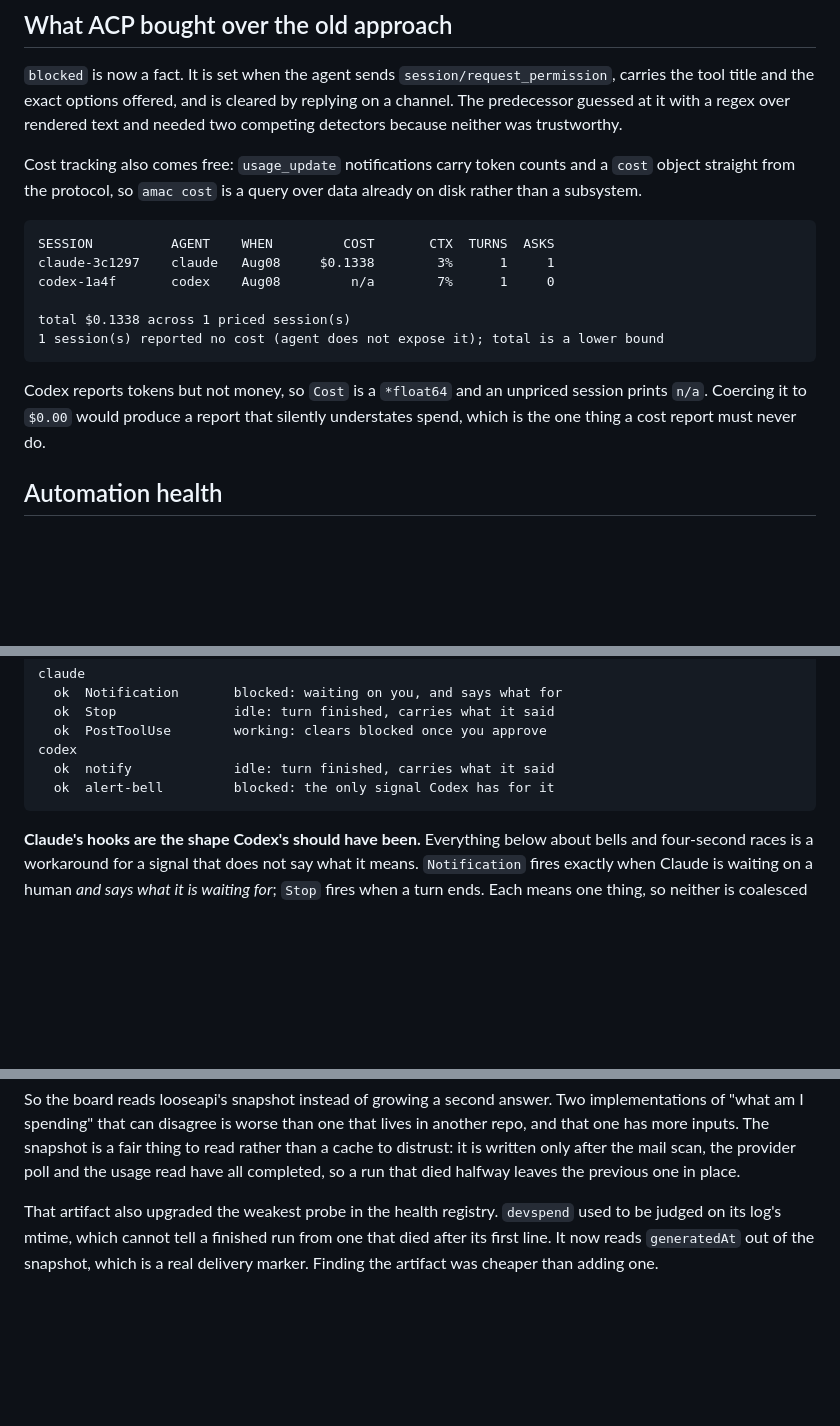
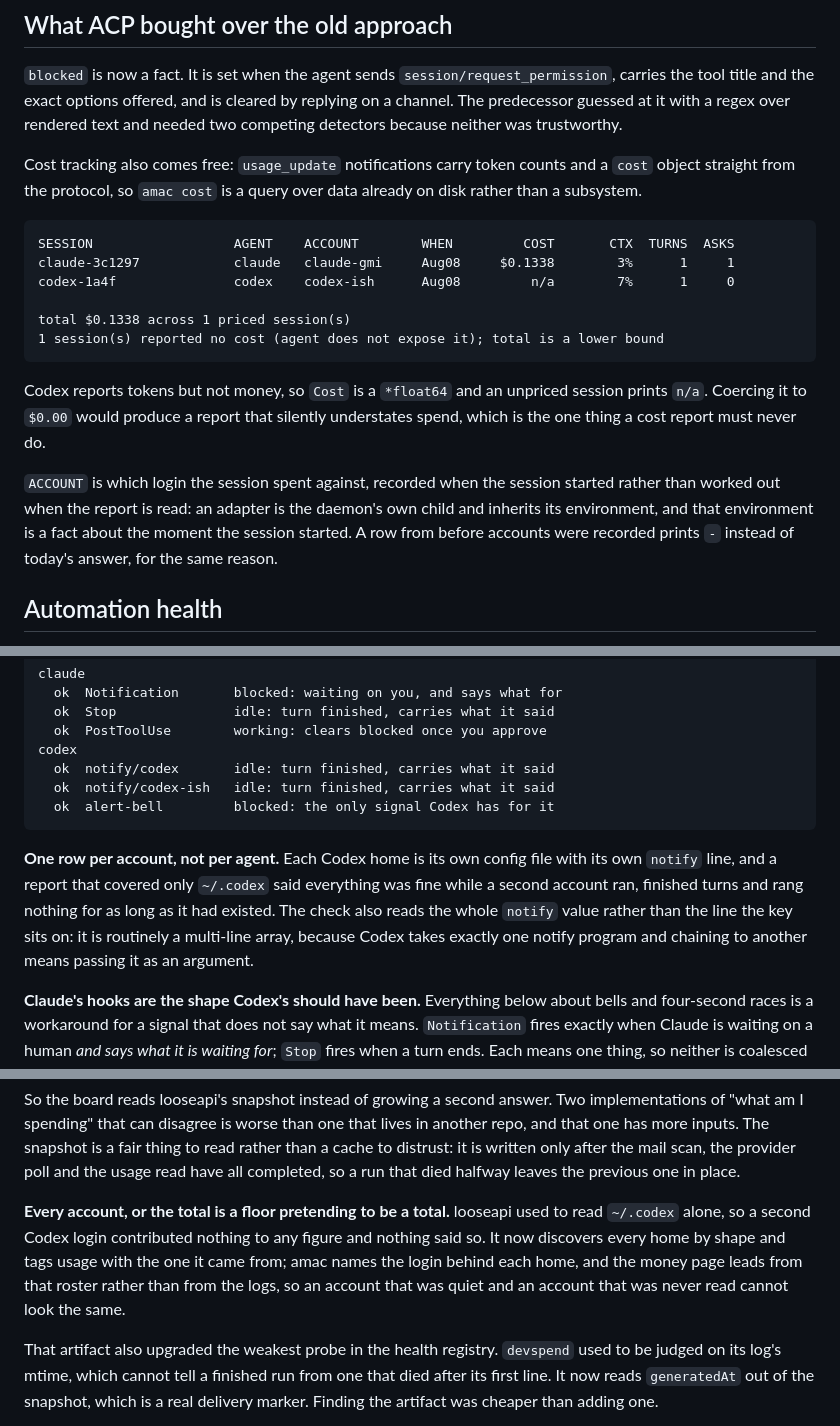
Before and after one commit to lgoyal6/amac, a Markdown page: docs/design.md, 3 parts joined by grey strips. Rendered like a GitHub page; blank space fills up the shorter version.

````diff
--- a/docs/design.md
+++ b/docs/design.md
@@ -59,9 +59,9 @@ and a `cost` object straight from the protocol, so `amac cost` is a query over
 data already on disk rather than a subsystem.
 
 ```
-SESSION          AGENT    WHEN         COST       CTX  TURNS  ASKS
-claude-3c1297    claude   Aug08     $0.1338        3%      1     1
-codex-1a4f       codex    Aug08         n/a        7%      1     0
+SESSION                  AGENT    ACCOUNT        WHEN         COST       CTX  TURNS  ASKS
+claude-3c1297            claude   claude-gmi     Aug08     $0.1338        3%      1     1
+codex-1a4f               codex    codex-ish      Aug08         n/a        7%      1     0
 
 total $0.1338 across 1 priced session(s)
 1 session(s) reported no cost (agent does not expose it); total is a lower bound
@@ -71,6 +71,12 @@ Codex reports tokens but not money, so `Cost` is a `*float64` and an unpriced
 session prints `n/a`. Coercing it to `$0.00` would produce a report that
 silently understates spend, which is the one thing a cost report must never
 do.
+
+`ACCOUNT` is which login the session spent against, recorded when the session
+started rather than worked out when the report is read: an adapter is the
+daemon's own child and inherits its environment, and that environment is a fact
+about the moment the session started. A row from before accounts were recorded
+prints `-` instead of today's answer, for the same reason.
 
 ## Automation health
 
@@ -334,9 +340,18 @@ claude
   ok  Stop               idle: turn finished, carries what it said
   ok  PostToolUse        working: clears blocked once you approve
 codex
-  ok  notify             idle: turn finished, carries what it said
+  ok  notify/codex       idle: turn finished, carries what it said
+  ok  notify/codex-ish   idle: turn finished, carries what it said
   ok  alert-bell         blocked: the only signal Codex has for it
 ```
+
+**One row per account, not per agent.** Each Codex home is its own config file
+with its own `notify` line, and a report that covered only `~/.codex` said
+everything was fine while a second account ran, finished turns and rang nothing
+for as long as it had existed. The check also reads the whole `notify` value
+rather than the line the key sits on: it is routinely a multi-line array,
+because Codex takes exactly one notify program and chaining to another means
+passing it as an argument.
 
 **Claude's hooks are the shape Codex's should have been.** Everything below
 about bells and four-second races is a workaround for a signal that does not
@@ -547,6 +562,13 @@ that lives in another repo, and that one has more inputs. The snapshot is a fair
 thing to read rather than a cache to distrust: it is written only after the mail
 scan, the provider poll and the usage read have all completed, so a run that
 died halfway leaves the previous one in place.
+
+**Every account, or the total is a floor pretending to be a total.** looseapi
+used to read `~/.codex` alone, so a second Codex login contributed nothing to
+any figure and nothing said so. It now discovers every home by shape and tags
+usage with the one it came from; amac names the login behind each home, and the
+money page leads from that roster rather than from the logs, so an account that
+was quiet and an account that was never read cannot look the same.
 
 That artifact also upgraded the weakest probe in the health registry. `devspend`
 used to be judged on its log's mtime, which cannot tell a finished run from one
````
Also changed, not shown: README.md (+28 -4 lines).
